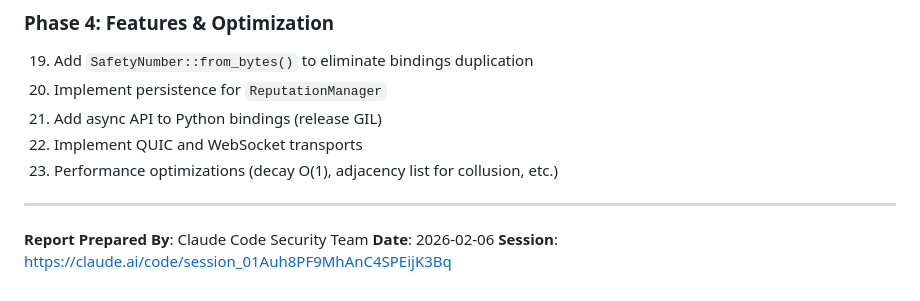
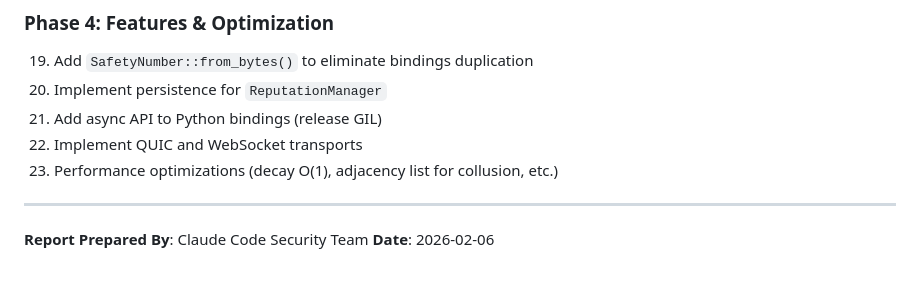
Before and after one commit to gl-tches/veritas-protocol, a Markdown page: PROTOCOL_REVIEW.md, the part around the change. GitHub-like rendering.

```diff
--- a/PROTOCOL_REVIEW.md
+++ b/PROTOCOL_REVIEW.md
@@ -582,4 +582,3 @@ The CLAUDE.md mandates size validation before `bincode::deserialize`. Several lo
 
 **Report Prepared By**: Claude Code Security Team
 **Date**: 2026-02-06
-**Session**: https://claude.ai/code/session_01Auh8PF9MhAnC4SPEijK3Bq
```
